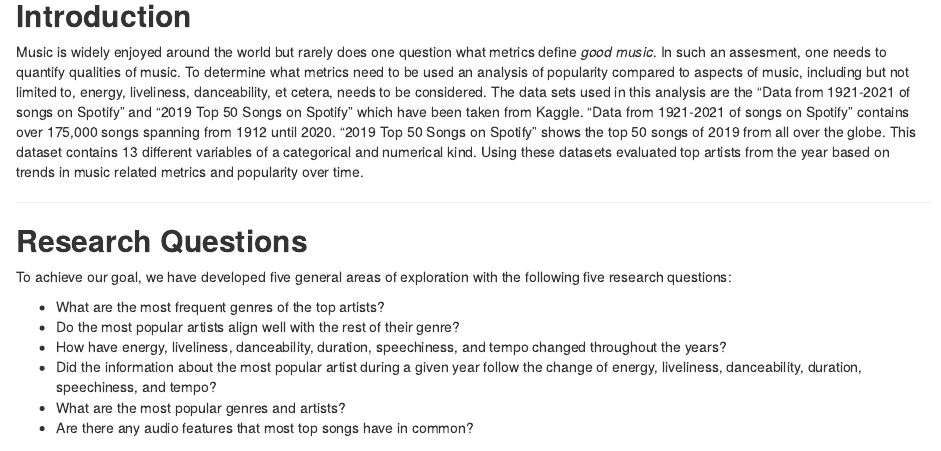
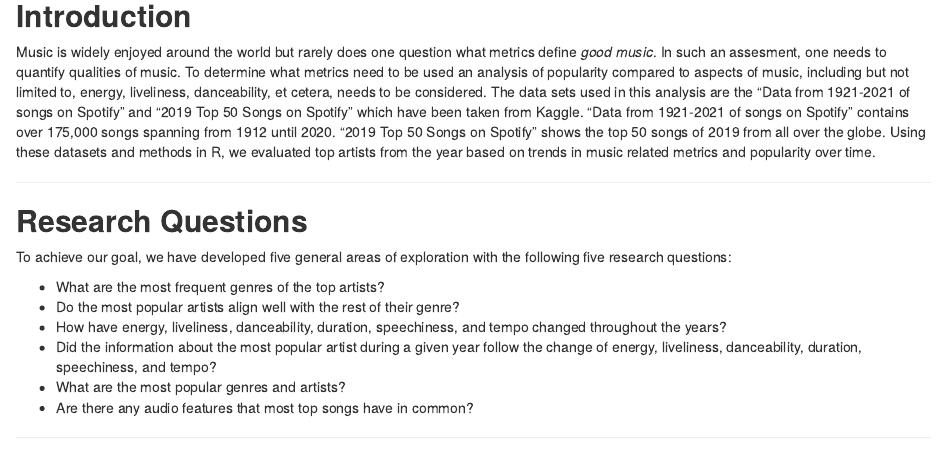
Before and after one commit to dorton21/ds202_final, an R Markdown document (final_report.Rmd): the page in a window 1100 px wide, from 390 px down. Rendered offline with R 4.5, knitr and Pandoc, with nearby package versions; some code elsewhere in the file could not run offline.

Commit message:
Minor grammar change, knitted html

```diff
--- a/final_report.Rmd
+++ b/final_report.Rmd
@@ -6,7 +6,7 @@
 <hr>
 
 ## **Introduction**
-Music is widely enjoyed around the world but rarely does one question what metrics define <i>good music</i>. In such an assesment, one needs to quantify qualities of music. To determine what metrics need to be used an analysis of popularity compared to aspects of music, including but not limited to, energy, liveliness, danceability, et cetera, needs to be considered. The data sets used in this analysis are the "Data from 1921-2021 of songs on Spotify" and "2019 Top 50 Songs on Spotify" which have been taken from Kaggle. "Data from 1921-2021 of songs on Spotify" contains over 175,000 songs spanning from 1912 until 2020. "2019 Top 50 Songs on Spotify" shows the top 50 songs of 2019 from all over the globe. This dataset contains 13 different variables of a categorical and numerical kind. Using these datasets evaluated top artists from the year based on trends in music related metrics and popularity over time.
+Music is widely enjoyed around the world but rarely does one question what metrics define <i>good music</i>. In such an assesment, one needs to quantify qualities of music. To determine what metrics need to be used an analysis of popularity compared to aspects of music, including but not limited to, energy, liveliness, danceability, et cetera, needs to be considered. The data sets used in this analysis are the "Data from 1921-2021 of songs on Spotify" and "2019 Top 50 Songs on Spotify" which have been taken from Kaggle. "Data from 1921-2021 of songs on Spotify" contains over 175,000 songs spanning from 1912 until 2020. "2019 Top 50 Songs on Spotify" shows the top 50 songs of 2019 from all over the globe. Using these datasets and methods in R, we evaluated top artists from the year based on trends in music related metrics and popularity over time.
 
 <hr>
 
```
Also changed, not shown: final_report.html.
